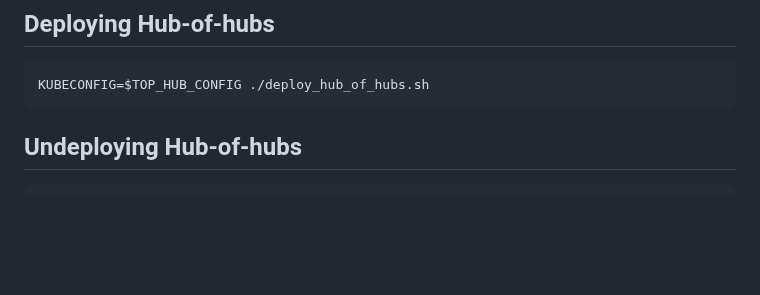
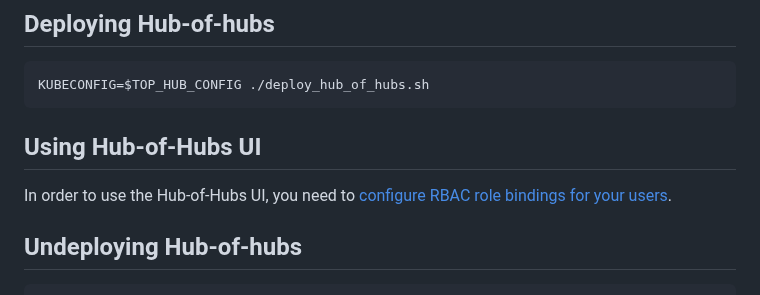
Before and after one commit to stolostron/multicluster-global-hub, a Markdown page: deploy/README.md, the part around the change. Rendered like a GitHub page; blank space fills up the shorter version.

````diff
--- a/deploy/README.md
+++ b/deploy/README.md
@@ -34,6 +34,11 @@
 ```
 KUBECONFIG=$TOP_HUB_CONFIG ./deploy_hub_of_hubs.sh
 ```
+
+## Using Hub-of-Hubs UI
+
+In order to use the Hub-of-Hubs UI, you need to
+[configure RBAC role bindings for your users](https://github.com/open-cluster-management/hub-of-hubs-rbac/blob/main/README.md#update-role-bindings-or-role-definitions).
 
 ## Undeploying Hub-of-hubs
 
````
Also changed, not shown: README.md (+13 -0 lines), images/ScalableHOHArchitecture.png, 3 other files.
